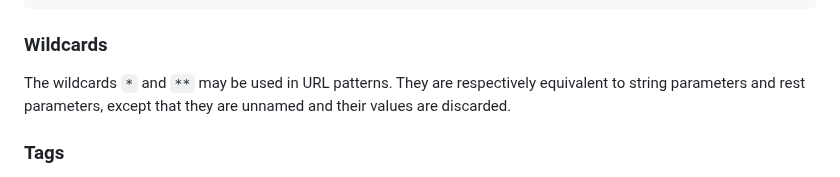
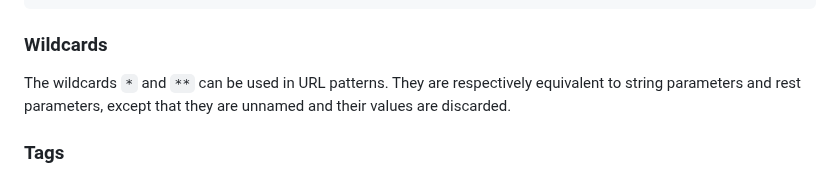
Before and after one commit to addrummond/claney, a Markdown page: Readme.md, the part around one of its changes. GitHub-like rendering.

Commit message:
tweak Readme

```diff
--- a/Readme.md
+++ b/Readme.md
@@ -187,7 +187,7 @@ The following are some examples of URL patterns containing named parameters:
 
 ### Wildcards
 
-The wildcards `*` and `**` may be used in URL patterns. They are respectively
+The wildcards `*` and `**` can be used in URL patterns. They are respectively
 equivalent to string parameters and rest parameters, except that they are
 unnamed and their values are discarded.
 
```
Also changed, not shown: other parts of Readme.md (+2 -1 lines).
